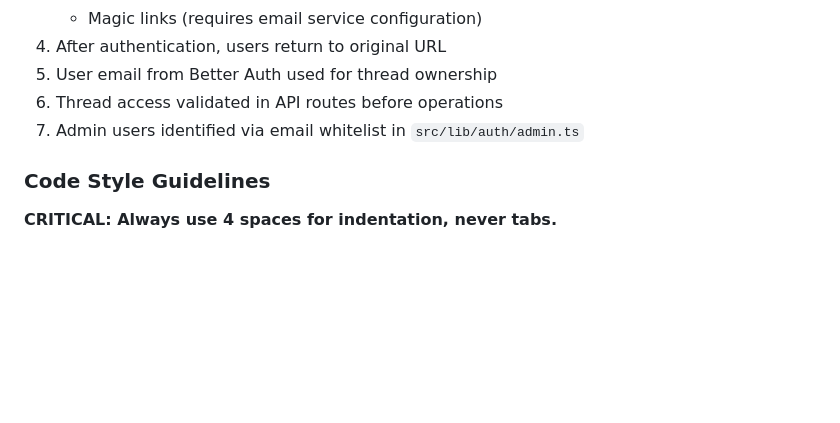
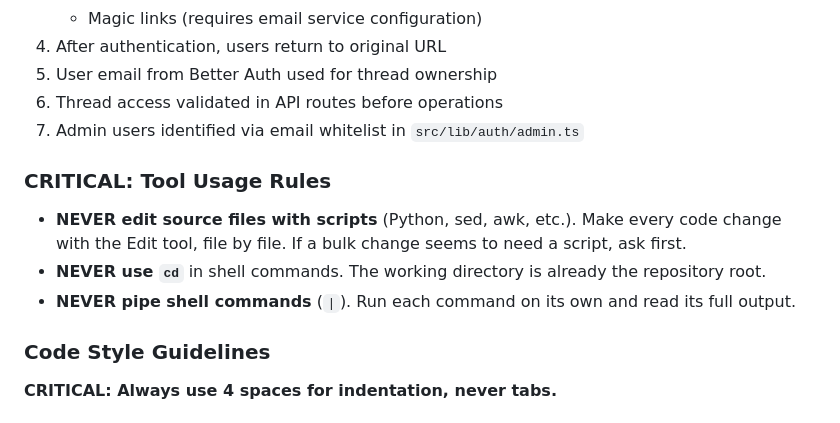
Before and after one commit to Study-Wise/studify, a Markdown page: CLAUDE.md, the part around the change. Drawn GitHub-style; blank space fills up the shorter version.

Commit message:
Add tool usage rules to CLAUDE.md
Never edit source files with scripts, never use cd, never pipe shell
commands.

Co-Authored-By: Claude Opus 5.5 <noreply@anthropic.com>
Claude-Session: https://claude.ai/code/session_01Mm6za25PX533GdwdbNhGB9

```diff
--- a/CLAUDE.md
+++ b/CLAUDE.md
@@ -363,6 +363,12 @@ PWA settings in `astro.config.mjs`:
 6. Thread access validated in API routes before operations
 7. Admin users identified via email whitelist in `src/lib/auth/admin.ts`
 
+### CRITICAL: Tool Usage Rules
+
+- **NEVER edit source files with scripts** (Python, sed, awk, etc.). Make every code change with the Edit tool, file by file. If a bulk change seems to need a script, ask first.
+- **NEVER use `cd`** in shell commands. The working directory is already the repository root.
+- **NEVER pipe shell commands** (`|`). Run each command on its own and read its full output.
+
 ### Code Style Guidelines
 
 **CRITICAL: Always use 4 spaces for indentation, never tabs.**
```
